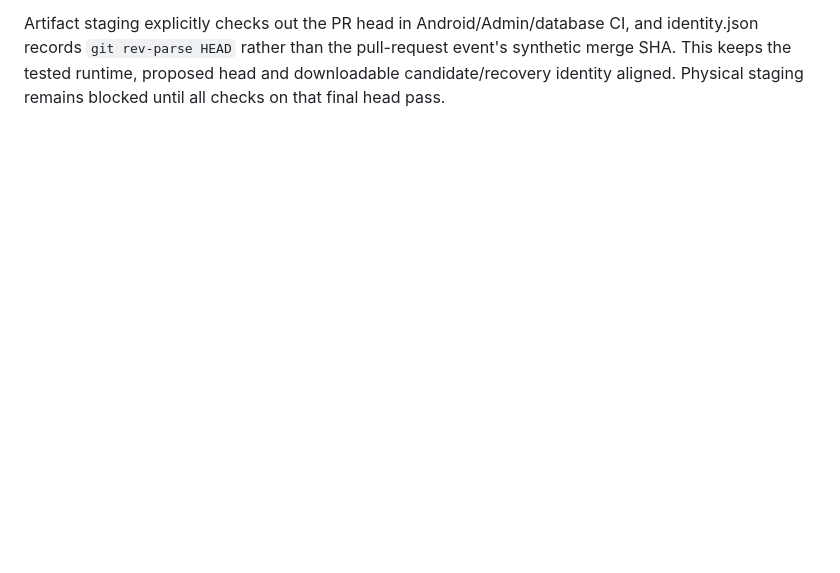
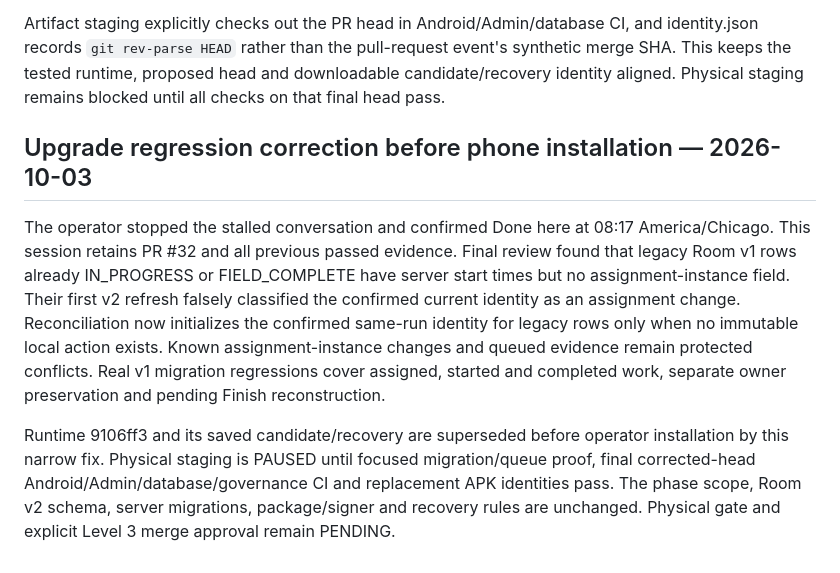
Before and after one commit to timbone72-CC/field-photo-prep-team, a Markdown page: docs/PHASE_3_IMPLEMENTATION_RECORD_2026-10-03.md, the part around the change. GitHub-like rendering; blank space fills up the shorter version.

Commit message:
fix: preserve started and completed work during Phase 3 upgrade

```diff
--- a/docs/PHASE_3_IMPLEMENTATION_RECORD_2026-10-03.md
+++ b/docs/PHASE_3_IMPLEMENTATION_RECORD_2026-10-03.md
@@ -46,3 +46,9 @@ Development checkpoint **ef31e95a9323b94e2994c9d50d4f3457144bf881**: complete An
 
 
 Artifact staging explicitly checks out the PR head in Android/Admin/database CI, and identity.json records `git rev-parse HEAD` rather than the pull-request event's synthetic merge SHA. This keeps the tested runtime, proposed head and downloadable candidate/recovery identity aligned. Physical staging remains blocked until all checks on that final head pass.
+
+## Upgrade regression correction before phone installation — 2026-10-03
+
+The operator stopped the stalled conversation and confirmed Done here at 08:17 America/Chicago. This session retains PR #32 and all previous passed evidence. Final review found that legacy Room v1 rows already IN_PROGRESS or FIELD_COMPLETE have server start times but no assignment-instance field. Their first v2 refresh falsely classified the confirmed current identity as an assignment change. Reconciliation now initializes the confirmed same-run identity for legacy rows only when no immutable local action exists. Known assignment-instance changes and queued evidence remain protected conflicts. Real v1 migration regressions cover assigned, started and completed work, separate owner preservation and pending Finish reconstruction.
+
+Runtime 9106ff3 and its saved candidate/recovery are superseded before operator installation by this narrow fix. Physical staging is PAUSED until focused migration/queue proof, final corrected-head Android/Admin/database/governance CI and replacement APK identities pass. The phase scope, Room v2 schema, server migrations, package/signer and recovery rules are unchanged. Physical gate and explicit Level 3 merge approval remain PENDING.
```
